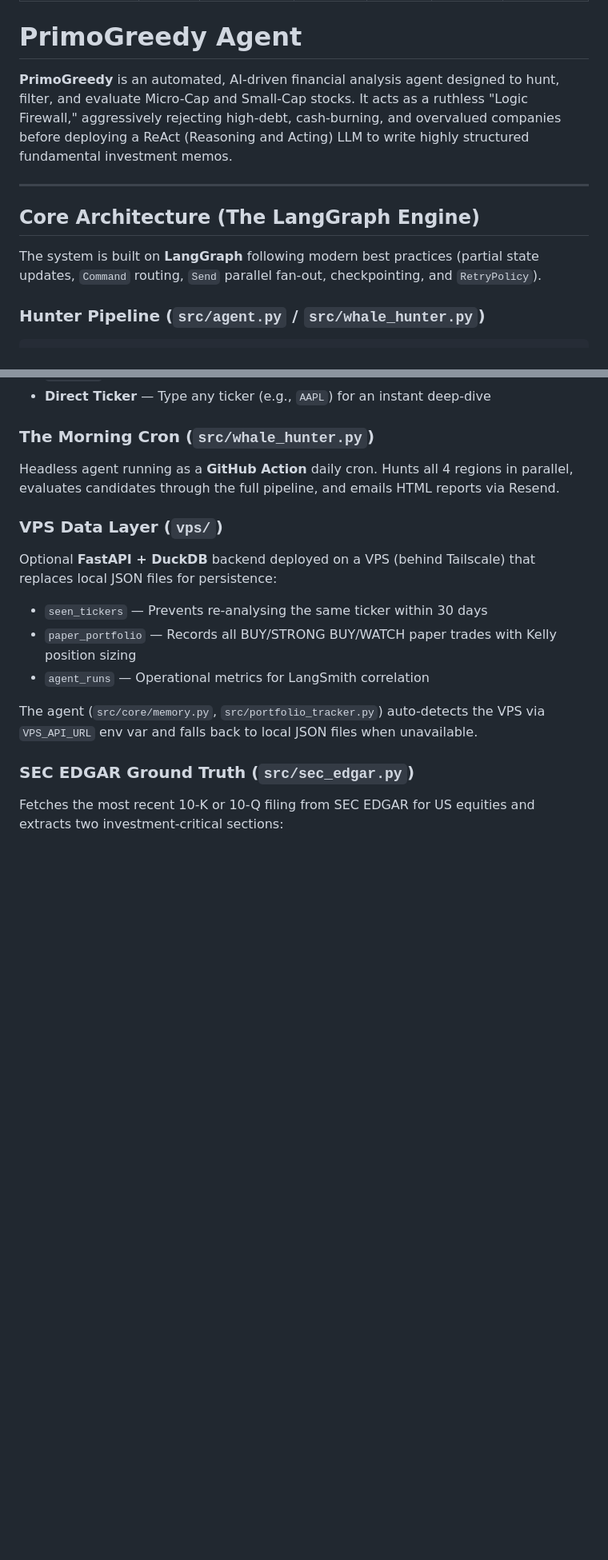
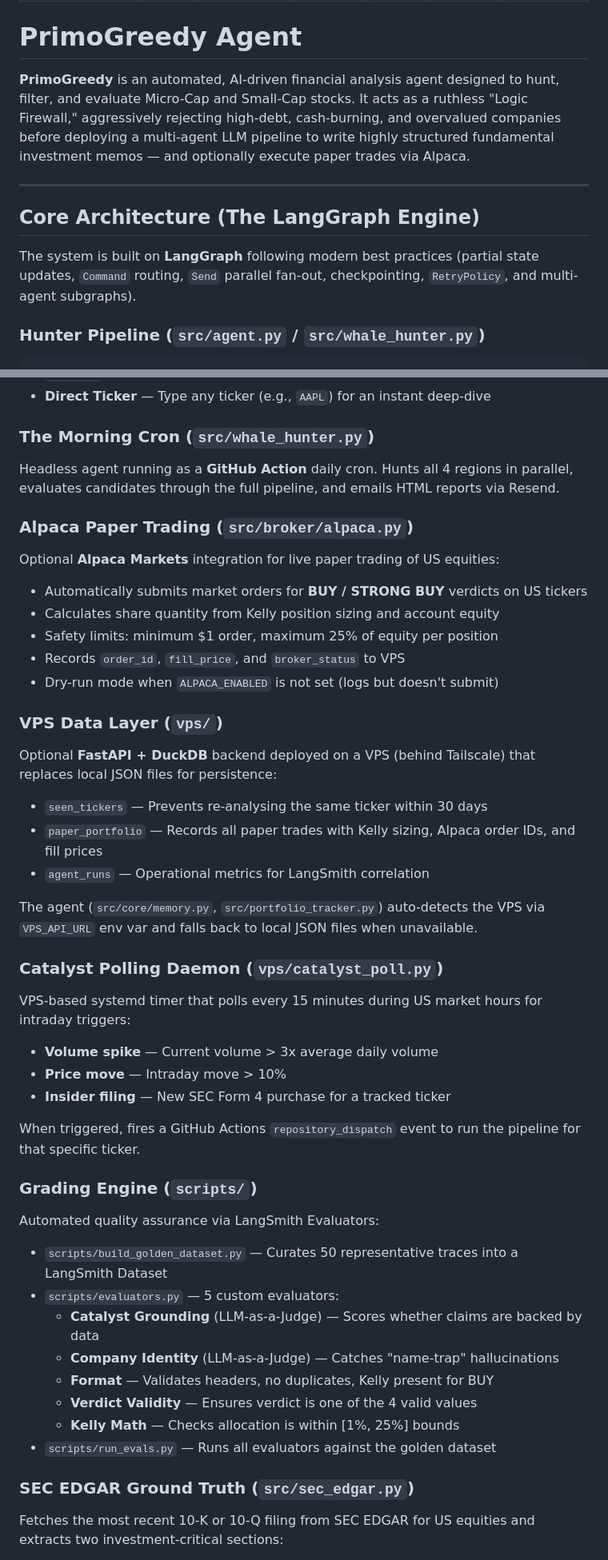
Before and after one commit to CiscoPonce/primogreedy, a Markdown page: README.md, 2 parts joined by grey strips. Shown at 80% size. GitHub-like rendering; blank space fills up the shorter version.

```diff
--- a/README.md
+++ b/README.md
@@ -10,13 +10,13 @@ app_port: 7860
 
 # PrimoGreedy Agent
 
-**PrimoGreedy** is an automated, AI-driven financial analysis agent designed to hunt, filter, and evaluate Micro-Cap and Small-Cap stocks. It acts as a ruthless "Logic Firewall," aggressively rejecting high-debt, cash-burning, and overvalued companies before deploying a ReAct (Reasoning and Acting) LLM to write highly structured fundamental investment memos.
+**PrimoGreedy** is an automated, AI-driven financial analysis agent designed to hunt, filter, and evaluate Micro-Cap and Small-Cap stocks. It acts as a ruthless "Logic Firewall," aggressively rejecting high-debt, cash-burning, and overvalued companies before deploying a multi-agent LLM pipeline to write highly structured fundamental investment memos — and optionally execute paper trades via Alpaca.
 
 ---
 
 ## Core Architecture (The LangGraph Engine)
 
-The system is built on **LangGraph** following modern best practices (partial state updates, `Command` routing, `Send` parallel fan-out, checkpointing, and `RetryPolicy`).
+The system is built on **LangGraph** following modern best practices (partial state updates, `Command` routing, `Send` parallel fan-out, checkpointing, `RetryPolicy`, and multi-agent subgraphs).
 
 ### Hunter Pipeline (`src/agent.py` / `src/whale_hunter.py`)
 
@@ -87,13 +108,40 @@ A Chainlit-powered chat interface.
 ### The Morning Cron (`src/whale_hunter.py`)
 Headless agent running as a **GitHub Action** daily cron. Hunts all 4 regions in parallel, evaluates candidates through the full pipeline, and emails HTML reports via Resend.
 
+### Alpaca Paper Trading (`src/broker/alpaca.py`)
+Optional **Alpaca Markets** integration for live paper trading of US equities:
+- Automatically submits market orders for **BUY / STRONG BUY** verdicts on US tickers
+- Calculates share quantity from Kelly position sizing and account equity
+- Safety limits: minimum $1 order, maximum 25% of equity per position
+- Records `order_id`, `fill_price`, and `broker_status` to VPS
+- Dry-run mode when `ALPACA_ENABLED` is not set (logs but doesn't submit)
+
 ### VPS Data Layer (`vps/`)
 Optional **FastAPI + DuckDB** backend deployed on a VPS (behind Tailscale) that replaces local JSON files for persistence:
 - `seen_tickers` — Prevents re-analysing the same ticker within 30 days
-- `paper_portfolio` — Records all BUY/STRONG BUY/WATCH paper trades with Kelly position sizing
+- `paper_portfolio` — Records all paper trades with Kelly sizing, Alpaca order IDs, and fill prices
 - `agent_runs` — Operational metrics for LangSmith correlation
 
 The agent (`src/core/memory.py`, `src/portfolio_tracker.py`) auto-detects the VPS via `VPS_API_URL` env var and falls back to local JSON files when unavailable.
+
+### Catalyst Polling Daemon (`vps/catalyst_poll.py`)
+VPS-based systemd timer that polls every 15 minutes during US market hours for intraday triggers:
+- **Volume spike** — Current volume > 3x average daily volume
+- **Price move** — Intraday move > 10%
+- **Insider filing** — New SEC Form 4 purchase for a tracked ticker
+
+When triggered, fires a GitHub Actions `repository_dispatch` event to run the pipeline for that specific ticker.
+
+### Grading Engine (`scripts/`)
+Automated quality assurance via LangSmith Evaluators:
+- `scripts/build_golden_dataset.py` — Curates 50 representative traces into a LangSmith Dataset
+- `scripts/evaluators.py` — 5 custom evaluators:
+  - **Catalyst Grounding** (LLM-as-a-Judge) — Scores whether claims are backed by data
+  - **Company Identity** (LLM-as-a-Judge) — Catches "name-trap" hallucinations
+  - **Format** — Validates headers, no duplicates, Kelly present for BUY
+  - **Verdict Validity** — Ensures verdict is one of the 4 valid values
+  - **Kelly Math** — Checks allocation is within [1%, 25%] bounds
+- `scripts/run_evals.py` — Runs all evaluators against the golden dataset
 
 ### SEC EDGAR Ground Truth (`src/sec_edgar.py`)
 Fetches the most recent 10-K or 10-Q filing from SEC EDGAR for US equities and extracts two investment-critical sections:
```
Also changed, not shown: other parts of README.md (+60 -12 lines).
